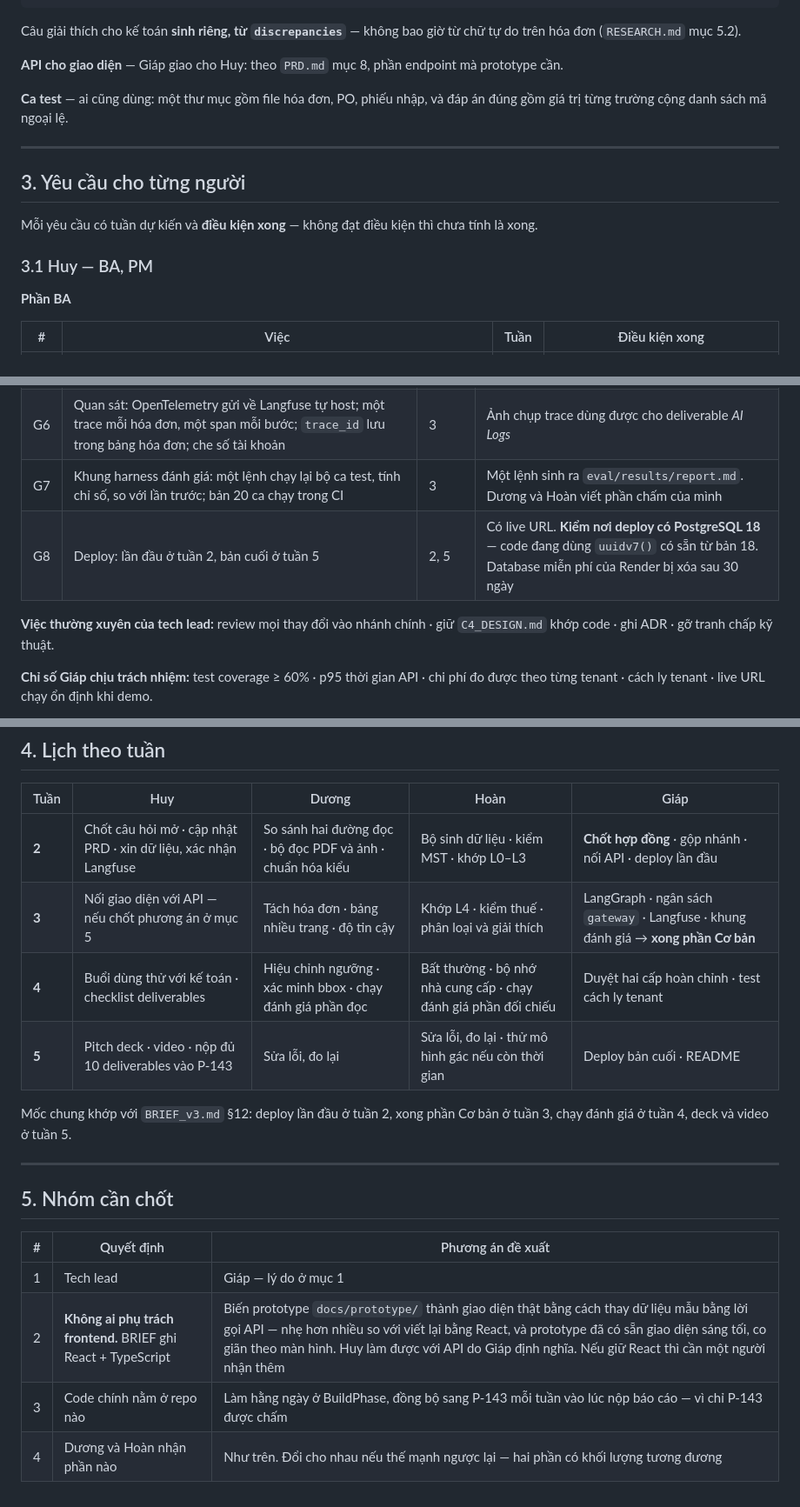
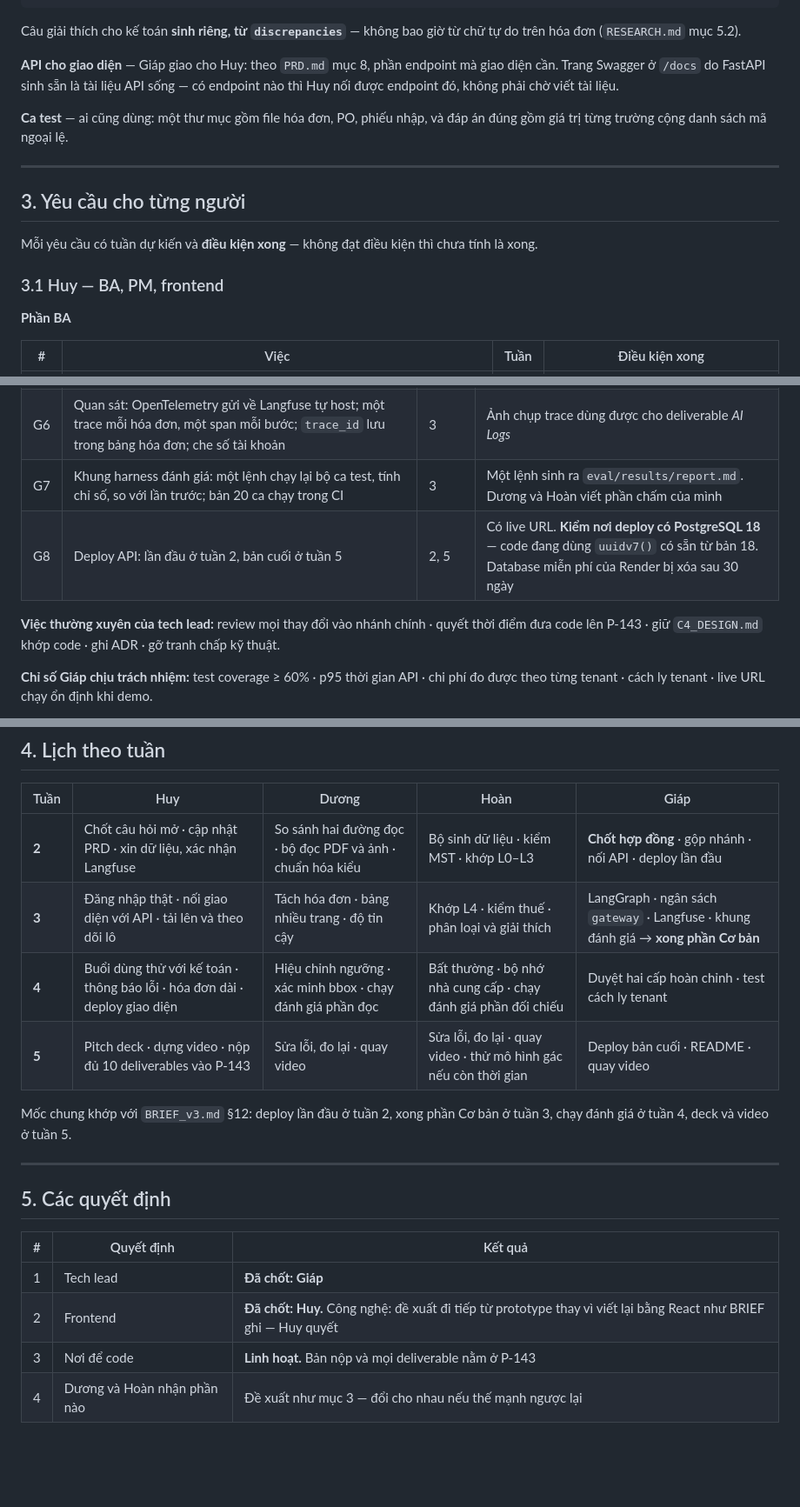
Before and after one commit to kamitoznguyen-collab/Fantastic4-BuildPhase, a Markdown page: docs/TEAM_PLAN.md, 3 parts joined by grey strips. Shown at 87% size. Drawn GitHub-style; blank space fills up the shorter version.

```diff
--- a/docs/TEAM_PLAN.md
+++ b/docs/TEAM_PLAN.md
@@ -80,7 +83,7 @@ classification:  GREEN | YELLOW | RED
 
 Câu giải thích cho kế toán **sinh riêng, từ `discrepancies`** — không bao giờ từ chữ tự do trên hóa đơn (`RESEARCH.md` mục 5.2).
 
-**API cho giao diện** — Giáp giao cho Huy: theo `PRD.md` mục 8, phần endpoint mà prototype cần.
+**API cho giao diện** — Giáp giao cho Huy: theo `PRD.md` mục 8, phần endpoint mà giao diện cần. Trang Swagger ở `/docs` do FastAPI sinh sẵn là tài liệu API sống — có endpoint nào thì Huy nối được endpoint đó, không phải chờ viết tài liệu.
 
 **Ca test** — ai cũng dùng: một thư mục gồm file hóa đơn, PO, phiếu nhập, và đáp án đúng gồm giá trị từng trường cộng danh sách mã ngoại lệ.
 
@@ -90,7 +93,7 @@ Câu giải thích cho kế toán **sinh riêng, từ `discrepancies`** — khô
 
 Mỗi yêu cầu có tuần dự kiến và **điều kiện xong** — không đạt điều kiện thì chưa tính là xong.
 
-### 3.1 Huy — BA, PM
+### 3.1 Huy — BA, PM, frontend
 
 **Phần BA**
 
@@ -168,9 +184,9 @@ Mỗi yêu cầu có tuần dự kiến và **điều kiện xong** — không
 | G5 | `gateway`: ngân sách theo từng tenant theo ngày và tháng, trần mỗi hóa đơn, ngắt mạch; cache theo khóa gồm mã băm, bước, phiên bản prompt, mô hình; thử lại có giãn cách; mô hình dự phòng; mã lỗi hệ thống để chuyển người | 3 | Test: vượt ngân sách thì dừng và chuyển người; thử lại không bị tính tiền hai lần |
 | G6 | Quan sát: OpenTelemetry gửi về Langfuse tự host; một trace mỗi hóa đơn, một span mỗi bước; `trace_id` lưu trong bảng hóa đơn; che số tài khoản | 3 | Ảnh chụp trace dùng được cho deliverable *AI Logs* |
 | G7 | Khung harness đánh giá: một lệnh chạy lại bộ ca test, tính chỉ số, so với lần trước; bản 20 ca chạy trong CI | 3 | Một lệnh sinh ra `eval/results/report.md`. Dương và Hoàn viết phần chấm của mình |
-| G8 | Deploy: lần đầu ở tuần 2, bản cuối ở tuần 5 | 2, 5 | Có live URL. **Kiểm nơi deploy có PostgreSQL 18** — code đang dùng `uuidv7()` có sẵn từ bản 18. Database miễn phí của Render bị xóa sau 30 ngày |
+| G8 | Deploy API: lần đầu ở tuần 2, bản cuối ở tuần 5 | 2, 5 | Có live URL. **Kiểm nơi deploy có PostgreSQL 18** — code đang dùng `uuidv7()` có sẵn từ bản 18. Database miễn phí của Render bị xóa sau 30 ngày |
 
-**Việc thường xuyên của tech lead:** review mọi thay đổi vào nhánh chính · giữ `C4_DESIGN.md` khớp code · ghi ADR · gỡ tranh chấp kỹ thuật.
+**Việc thường xuyên của tech lead:** review mọi thay đổi vào nhánh chính · quyết thời điểm đưa code lên P-143 · giữ `C4_DESIGN.md` khớp code · ghi ADR · gỡ tranh chấp kỹ thuật.
 
 **Chỉ số Giáp chịu trách nhiệm:** test coverage ≥ 60% · p95 thời gian API · chi phí đo được theo từng tenant · cách ly tenant · live URL chạy ổn định khi demo.
 
@@ -183,19 +199,19 @@ Mỗi yêu cầu có tuần dự kiến và **điều kiện xong** — không
 | Tuần | Huy | Dương | Hoàn | Giáp |
 |---|---|---|---|---|
 | **2** | Chốt câu hỏi mở · cập nhật PRD · xin dữ liệu, xác nhận Langfuse | So sánh hai đường đọc · bộ đọc PDF và ảnh · chuẩn hóa kiểu | Bộ sinh dữ liệu · kiểm MST · khớp L0–L3 | **Chốt hợp đồng** · gộp nhánh · nối API · deploy lần đầu |
-| **3** | Nối giao diện với API — nếu chốt phương án ở mục 5 | Tách hóa đơn · bảng nhiều trang · độ tin cậy | Khớp L4 · kiểm thuế · phân loại và giải thích | LangGraph · ngân sách `gateway` · Langfuse · khung đánh giá → **xong phần Cơ bản** |
-| **4** | Buổi dùng thử với kế toán · checklist deliverables | Hiệu chỉnh ngưỡng · xác minh bbox · chạy đánh giá phần đọc | Bất thường · bộ nhớ nhà cung cấp · chạy đánh giá phần đối chiếu | Duyệt hai cấp hoàn chỉnh · test cách ly tenant |
-| **5** | Pitch deck · video · nộp đủ 10 deliverables vào P-143 | Sửa lỗi, đo lại | Sửa lỗi, đo lại · thử mô hình gác nếu còn thời gian | Deploy bản cuối · README |
+| **3** | Đăng nhập thật · nối giao diện với API · tải lên và theo dõi lô | Tách hóa đơn · bảng nhiều trang · độ tin cậy | Khớp L4 · kiểm thuế · phân loại và giải thích | LangGraph · ngân sách `gateway` · Langfuse · khung đánh giá → **xong phần Cơ bản** |
+| **4** | Buổi dùng thử với kế toán · thông báo lỗi · hóa đơn dài · deploy giao diện | Hiệu chỉnh ngưỡng · xác minh bbox · chạy đánh giá phần đọc | Bất thường · bộ nhớ nhà cung cấp · chạy đánh giá phần đối chiếu | Duyệt hai cấp hoàn chỉnh · test cách ly tenant |
+| **5** | Pitch deck · dựng video · nộp đủ 10 deliverables vào P-143 | Sửa lỗi, đo lại · quay video | Sửa lỗi, đo lại · quay video · thử mô hình gác nếu còn thời gian | Deploy bản cuối · README · quay video |
 
 Mốc chung khớp với `BRIEF_v3.md` §12: deploy lần đầu ở tuần 2, xong phần Cơ bản ở tuần 3, chạy đánh giá ở tuần 4, deck và video ở tuần 5.
 
 ---
 
-## 5. Nhóm cần chốt
+## 5. Các quyết định
 
-| # | Quyết định | Phương án đề xuất |
+| # | Quyết định | Kết quả |
 |---|---|---|
-| 1 | Tech lead | Giáp — lý do ở mục 1 |
-| 2 | **Không ai phụ trách frontend.** BRIEF ghi React + TypeScript | Biến prototype `docs/prototype/` thành giao diện thật bằng cách thay dữ liệu mẫu bằng lời gọi API — nhẹ hơn nhiều so với viết lại bằng React, và prototype đã có sẵn giao diện sáng tối, co giãn theo màn hình. Huy làm được với API do Giáp định nghĩa. Nếu giữ React thì cần một người nhận thêm |
-| 3 | Code chính nằm ở repo nào | Làm hằng ngày ở BuildPhase, đồng bộ sang P-143 mỗi tuần vào lúc nộp báo cáo — vì chỉ P-143 được chấm |
-| 4 | Dương và Hoàn nhận phần nào | Như trên. Đổi cho nhau nếu thế mạnh ngược lại — hai phần có khối lượng tương đương |
+| 1 | Tech lead | **Đã chốt: Giáp** |
+| 2 | Frontend | **Đã chốt: Huy.** Công nghệ: đề xuất đi tiếp từ prototype thay vì viết lại bằng React như BRIEF ghi — Huy quyết |
+| 3 | Nơi để code | **Linh hoạt.** Bản nộp và mọi deliverable nằm ở P-143 |
+| 4 | Dương và Hoàn nhận phần nào | Đề xuất như mục 3 — đổi cho nhau nếu thế mạnh ngược lại |
```
Also changed, not shown: other parts of docs/TEAM_PLAN.md (+26 -10 lines).
